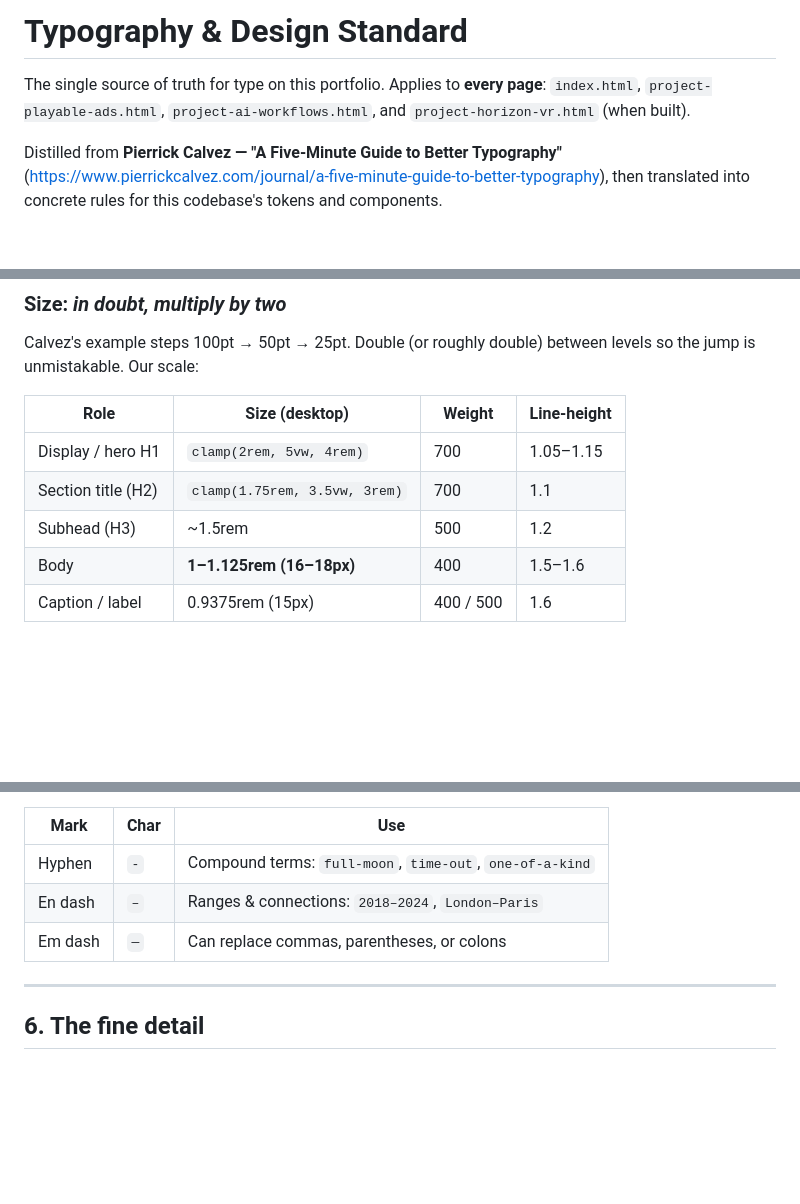
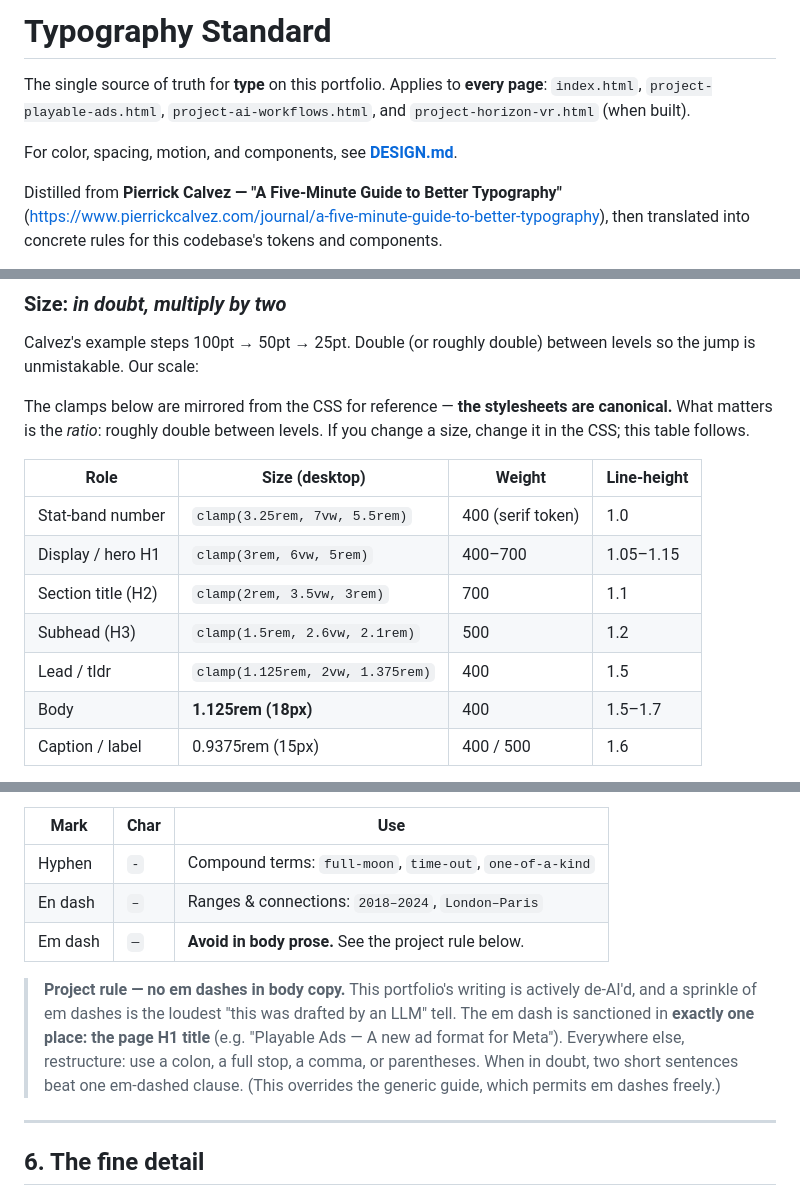
Before and after one commit to ngvictor/victorngportfolio, a Markdown page: TYPOGRAPHY.md, 3 parts joined by grey strips. GitHub-like rendering; blank space fills up the shorter version.

Commit message:
Update TYPOGRAPHY.md
Co-Authored-By: Claude Opus 4.8 <noreply@anthropic.com>

```diff
--- a/TYPOGRAPHY.md
+++ b/TYPOGRAPHY.md
@@ -1,8 +1,10 @@
-# Typography & Design Standard
+# Typography Standard
 
-The single source of truth for type on this portfolio. Applies to **every page**:
+The single source of truth for **type** on this portfolio. Applies to **every page**:
 `index.html`, `project-playable-ads.html`, `project-ai-workflows.html`, and
 `project-horizon-vr.html` (when built).
+
+For color, spacing, motion, and components, see **[DESIGN.md](DESIGN.md)**.
 
 Distilled from **Pierrick Calvez — "A Five-Minute Guide to Better Typography"**
 (<https://www.pierrickcalvez.com/journal/a-five-minute-guide-to-better-typography>),
@@ -60,12 +62,18 @@ concrete default for each.
 Calvez's example steps 100pt → 50pt → 25pt. Double (or roughly double) between
 levels so the jump is unmistakable. Our scale:
 
+The clamps below are mirrored from the CSS for reference — **the stylesheets are
+canonical.** What matters is the *ratio*: roughly double between levels. If you change
+a size, change it in the CSS; this table follows.
+
 | Role | Size (desktop) | Weight | Line-height |
 |------|----------------|--------|-------------|
-| Display / hero H1 | `clamp(2rem, 5vw, 4rem)` | 700 | 1.05–1.15 |
-| Section title (H2) | `clamp(1.75rem, 3.5vw, 3rem)` | 700 | 1.1 |
-| Subhead (H3) | ~1.5rem | 500 | 1.2 |
-| Body | **1–1.125rem (16–18px)** | 400 | 1.5–1.6 |
+| Stat-band number | `clamp(3.25rem, 7vw, 5.5rem)` | 400 (serif token) | 1.0 |
+| Display / hero H1 | `clamp(3rem, 6vw, 5rem)` | 400–700 | 1.05–1.15 |
+| Section title (H2) | `clamp(2rem, 3.5vw, 3rem)` | 700 | 1.1 |
+| Subhead (H3) | `clamp(1.5rem, 2.6vw, 2.1rem)` | 500 | 1.2 |
+| Lead / tldr | `clamp(1.125rem, 2vw, 1.375rem)` | 400 | 1.5 |
+| Body | **1.125rem (18px)** | 400 | 1.5–1.7 |
 | Caption / label | 0.9375rem (15px) | 400 / 500 | 1.6 |
 
 Adjacent levels should differ enough to read instantly. If two sizes look "close,"
@@ -134,7 +142,14 @@ necessary."* And the safe default: **"In doubt, align left."**
 |------|------|-----|
 | Hyphen | `-` | Compound terms: `full-moon`, `time-out`, `one-of-a-kind` |
 | En dash | `–` | Ranges & connections: `2018–2024`, `London–Paris` |
-| Em dash | `—` | Can replace commas, parentheses, or colons |
+| Em dash | `—` | **Avoid in body prose.** See the project rule below. |
+
+> **Project rule — no em dashes in body copy.** This portfolio's writing is actively
+> de-AI'd, and a sprinkle of em dashes is the loudest "this was drafted by an LLM" tell.
+> The em dash is sanctioned in **exactly one place: the page H1 title**
+> (e.g. "Playable Ads — A new ad format for Meta"). Everywhere else, restructure: use a
+> colon, a full stop, a comma, or parentheses. When in doubt, two short sentences beat
+> one em-dashed clause. (This overrides the generic guide, which permits em dashes freely.)
 
 ---
 
```
Also changed, not shown: other parts of TYPOGRAPHY.md (+1 -0 lines).
